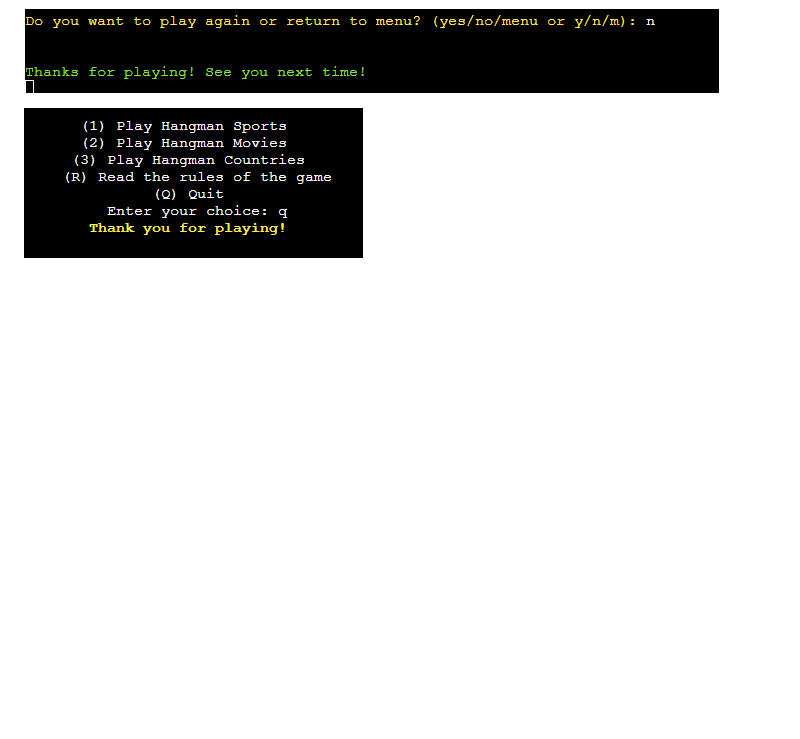
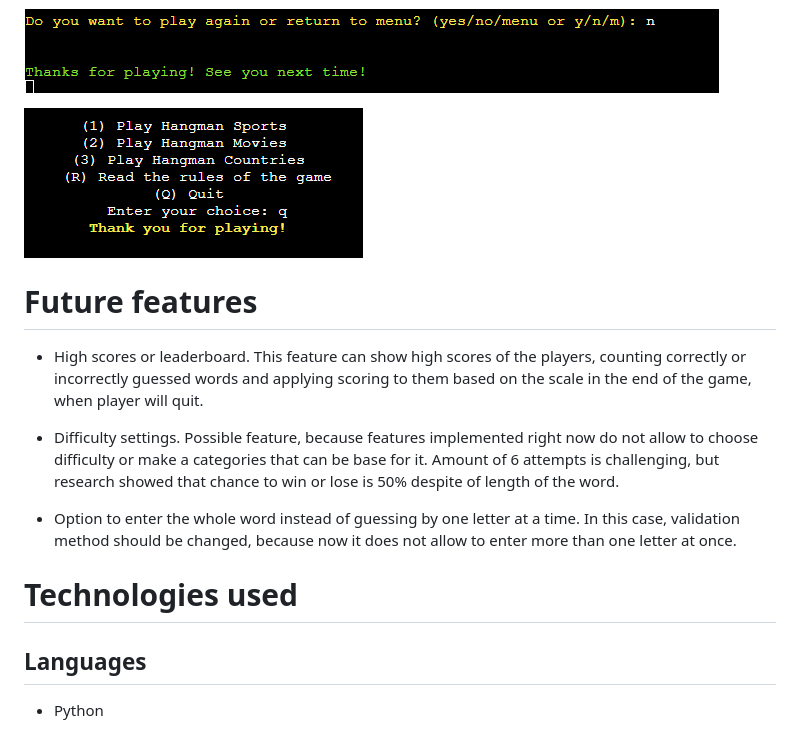
Before and after one commit to GenaGrig/hangman-game-python, a Markdown page: README.md, the part around the change printed below. Drawn GitHub-style; blank space fills up the shorter version.

Commit message:
Add: features, technologies and testing to readme file

```diff
--- a/README.md
+++ b/README.md
@@ -173,3 +173,18 @@ If player types in "no or n"
 ![Choice 'no' from restart the game question](/pic/quit_the_game1.PNG)
 
 ![Choice 'quit' from main menu](/pic/quit_the_game2.PNG)
+
+# Future features
+
+* High scores or leaderboard. This feature can show high scores of the players, counting correctly or incorrectly guessed words and applying scoring to them based on the scale in the end of the game, when player will quit.
+
+* Difficulty settings. Possible feature, because features implemented right now do not allow to choose difficulty or make a categories that can be base for it. Amount of 6 attempts is challenging, but research showed that chance to win or lose is 50% despite of length of the word.
+
+* Option to enter the whole word instead of guessing by one letter at a time. In this case, validation method should be changed, because now it does not allow to enter more than one letter at once.
+
+# Technologies used
+
+## Languages
+
+* Python
+
```
Also changed, not shown: other parts of README.md (+61 -0 lines).
